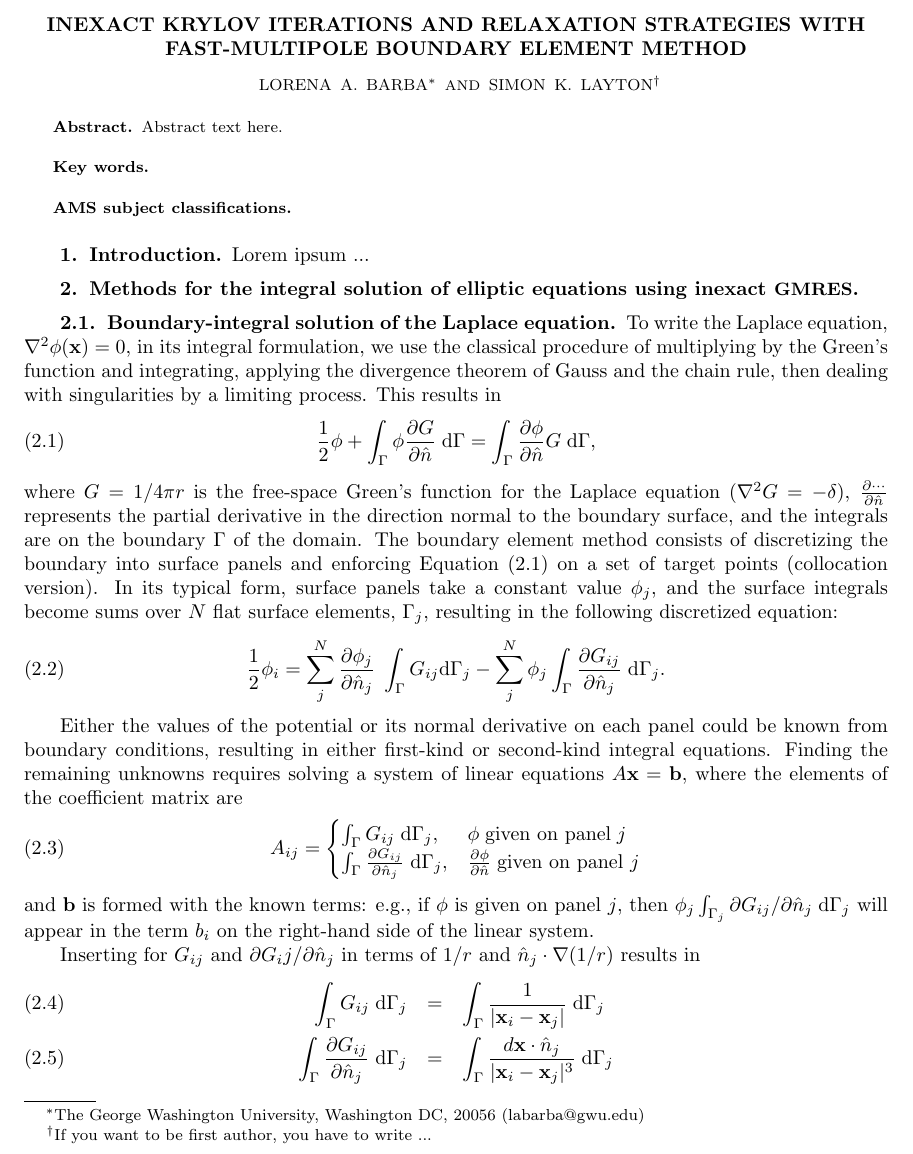
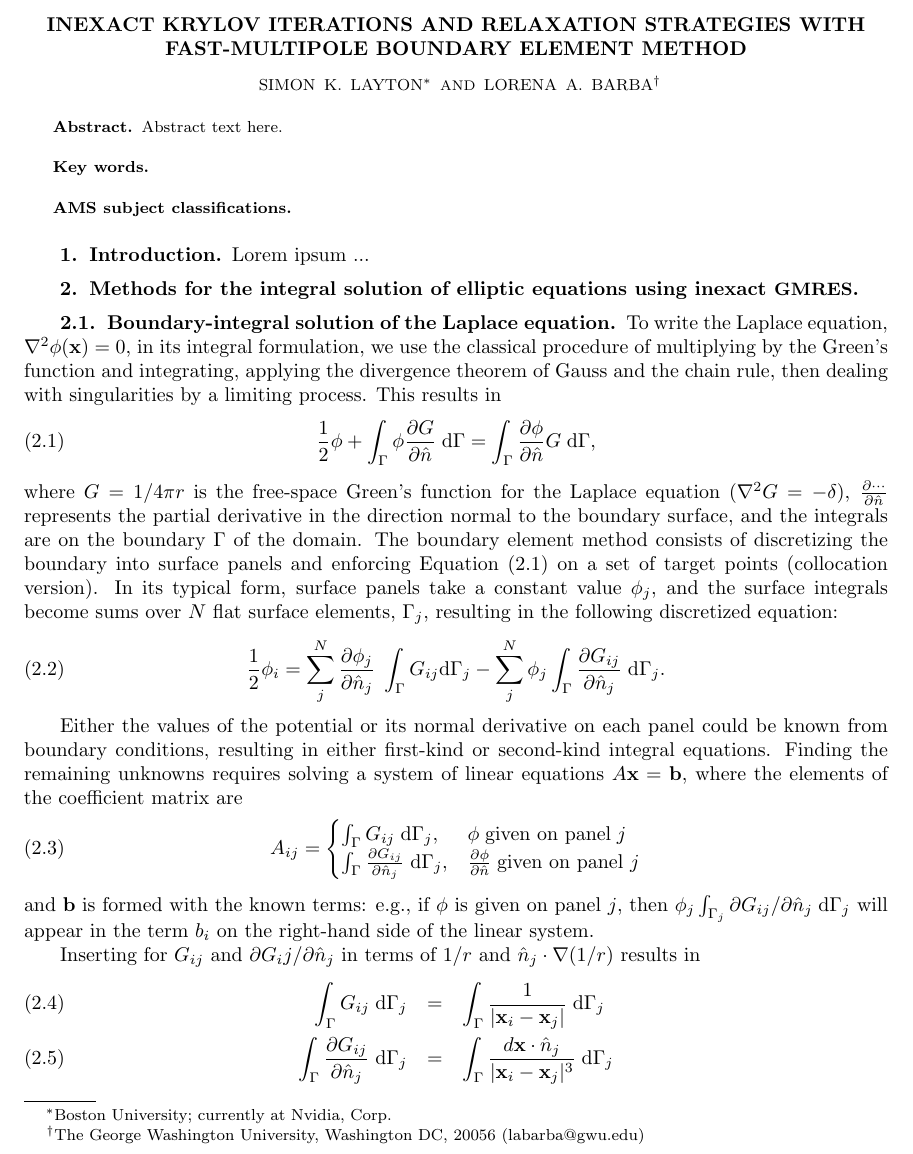
Before and after one commit to barbagroup/inexact-gmres, a LaTeX paper (BarbaETal2015-inexact-gmres.tex): part of page 1 of 13, cut so that both start at the same text. Compiled offline with pdfLaTeX; a LaTeX package or settings file that is missing is left out.

Commit message:
oh whatever

```diff
--- a/BarbaETal2015-inexact-gmres.tex
+++ b/BarbaETal2015-inexact-gmres.tex
@@ -85,9 +85,9 @@
 
 \title{INEXACT KRYLOV ITERATIONS AND RELAXATION STRATEGIES WITH FAST-MULTIPOLE BOUNDARY ELEMENT METHOD}
 
-\author{Lorena A. Barba\thanks{The George Washington University, Washington DC, 20056
-(\email{labarba@gwu.edu})}
-\and Simon K. Layton\thanks{If you want to be first author, you have to write ...}}
+\author{Simon K. Layton\thanks{Boston University; currently at Nvidia, Corp.}
+\and Lorena A. Barba\thanks{The George Washington University, Washington DC, 20056
+(\email{labarba@gwu.edu})}}
 
 
 
@@ -107,7 +107,7 @@ Abstract text here.
 
 \pagestyle{myheadings}
 \thispagestyle{plain}
-\markboth{L. A. Barba and S. K. Layton}{INEXACT KRYLOV ITERATIONS AND RELAXATION STRATEGIES}
+\markboth{S. K. Layton and L. A. Barba}{INEXACT KRYLOV ITERATIONS AND RELAXATION STRATEGIES}
 
 \section{Introduction}
 
```
